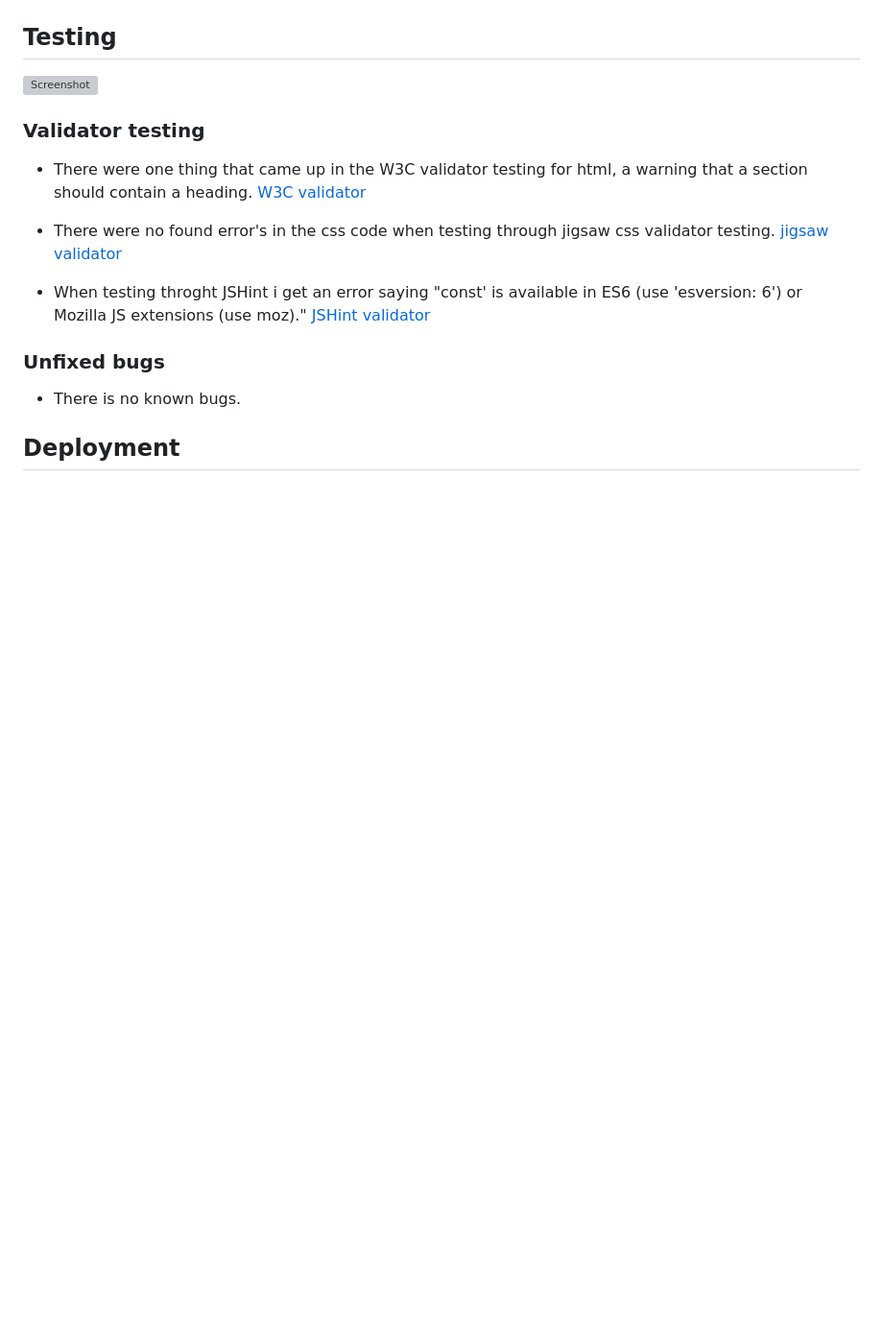
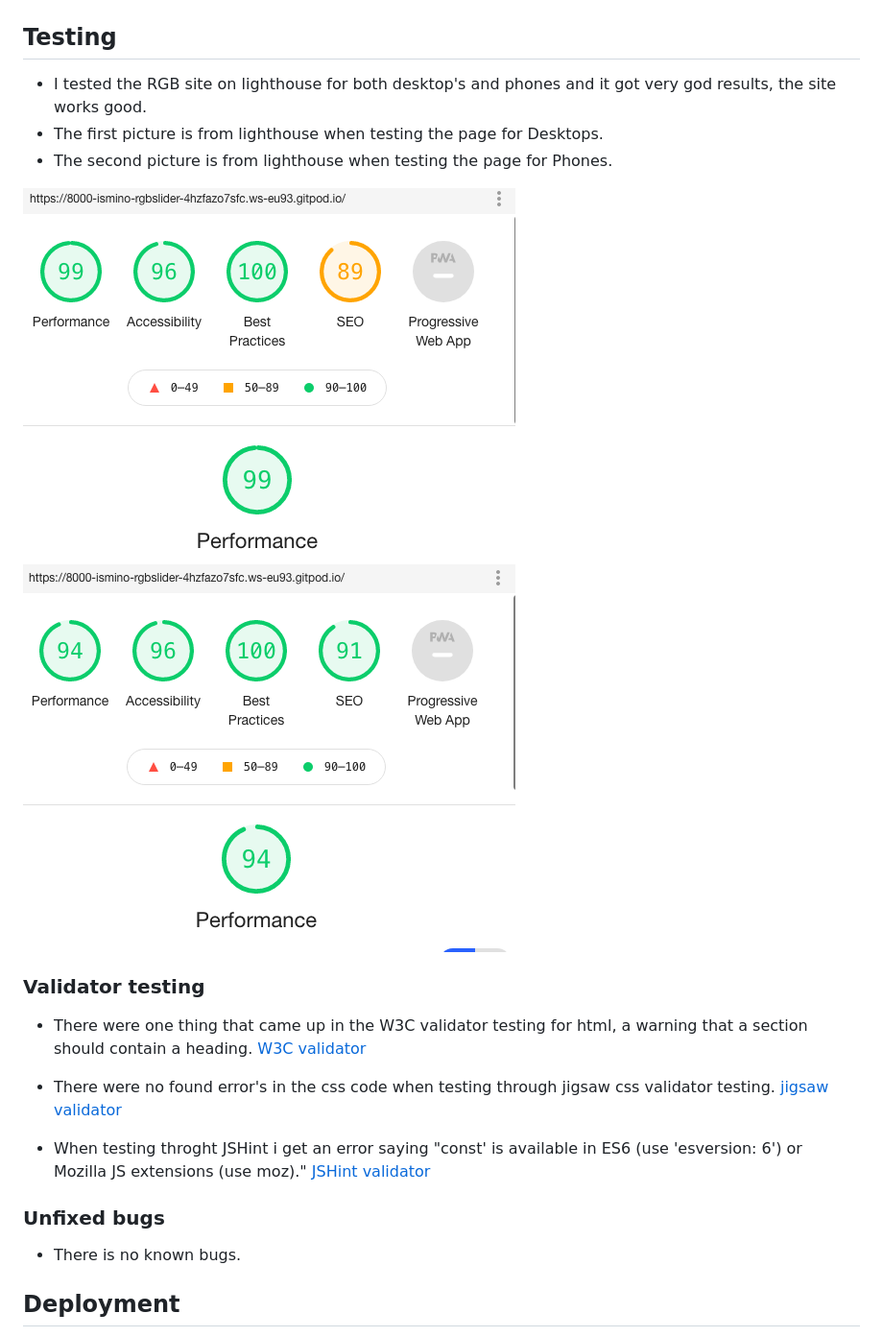
Before and after one commit to Ismino/rgbslider, a Markdown page: README.md, the part around the change. Shown: that part at 96% size. Drawn GitHub-style; pictures changed too: assets/image/lighthousergb.png (added), assets/image/lighthousergb2.png (added); blank space fills up the shorter version; grey boxes are pictures that could not be loaded.

Commit message:
Add lighthouse screenshots to readme file

```diff
--- a/README.md
+++ b/README.md
@@ -65,7 +65,12 @@ __The color display__
 
 ## Testing
 
-![Screenshot]()
+- I tested the RGB site on lighthouse for both desktop's and phones and it got very god results, the site works good.
+- The first picture is from lighthouse when testing the page for Desktops.
+- The second picture is from lighthouse when testing the page for Phones.
+
+![LighthouseDesktop](assets/image/lighthousergb.png)
+![LighthousePhone](assets/image/lighthousergb2.png)
 
 
 ### Validator testing
```
